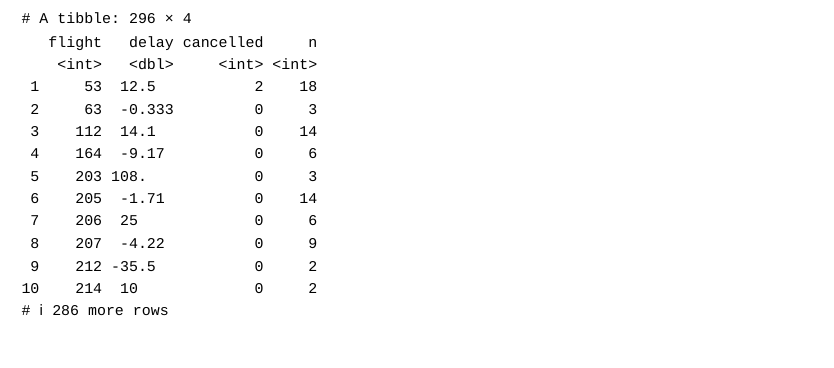
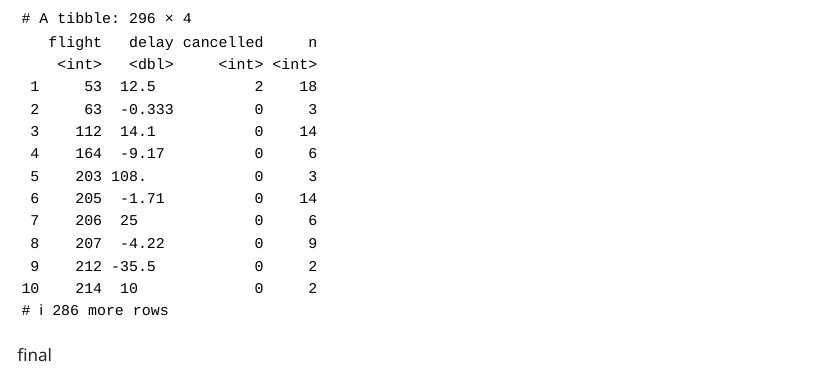
Before and after one commit to Matiu9714/R4DS, a Quarto document (4. Estilo de código.qmd): the page in a window 1100 px wide, from 10360 px down. The pictures show the output file 4. Estilo de código.html that the author committed with the source, opened offline.

Commit message:
cap 4 finalizado

````diff
--- a/4. Estilo de código.qmd
+++ b/4. Estilo de código.qmd
@@ -251,3 +251,5 @@ flights |>
   ) |>
   filter(n > 1)
 ```
+
+final
````
Also changed, not shown: 4. Estilo de código.html.
